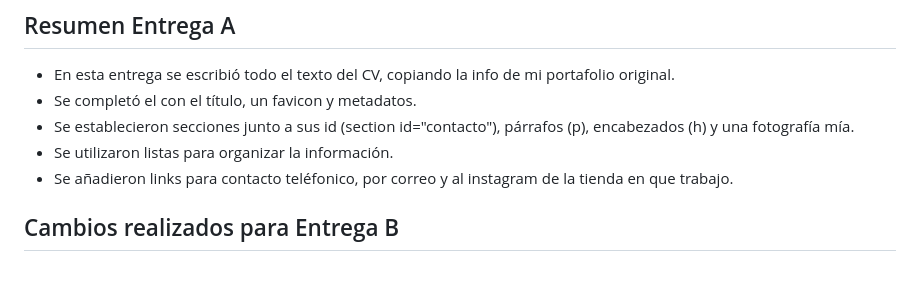
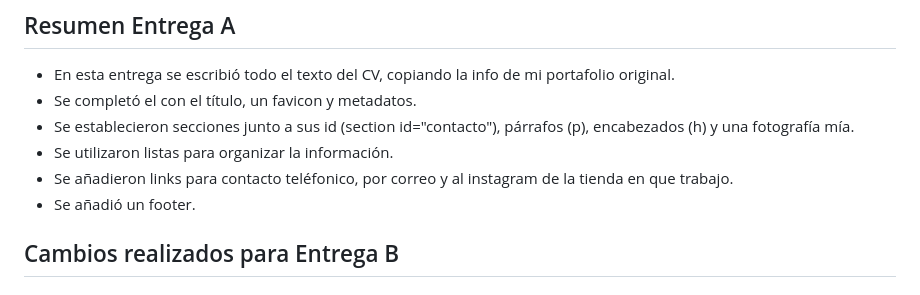
Before and after one commit to Michelle-7/Michelle-Gamboa-CV, a Markdown page: README.md, the part around the change. Drawn GitHub-style.

```diff
--- a/README.md
+++ b/README.md
@@ -6,6 +6,7 @@
 - Se establecieron secciones junto a sus id (section id="contacto"), párrafos (p), encabezados (h) y una fotografía mía.
 - Se utilizaron listas para organizar la información.
 - Se añadieron links para contacto teléfonico, por correo y al instagram de la tienda en que trabajo.
+- Se añadió un footer.
 
 ## Cambios realizados para Entrega B
 
```
